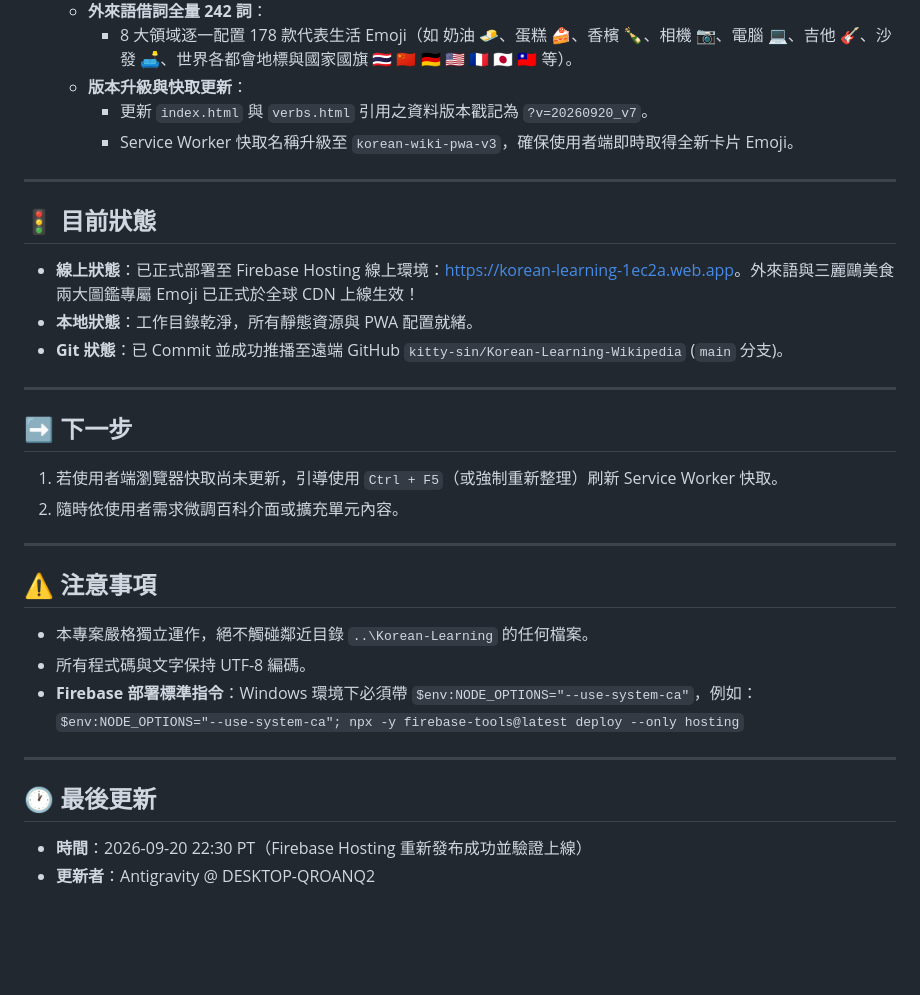
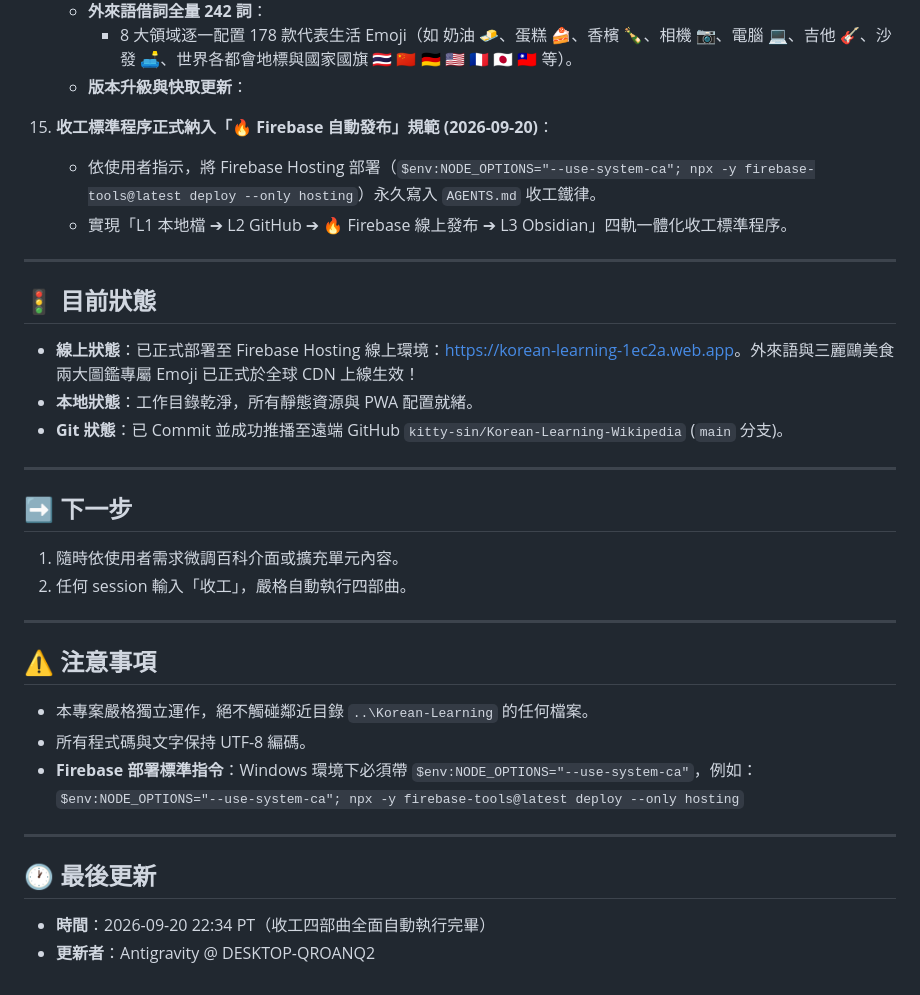
Before and after one commit to kitty-sin/Korean-Learning-Wikipedia, a Markdown page: handoff.md, the part around the change. GitHub-like rendering; blank space fills up the shorter version.

Commit message:
docs: finalize handoff sign-off record

```diff
--- a/handoff.md
+++ b/handoff.md
@@ -177,8 +177,9 @@
     - **外來語借詞全量 242 詞**：
       - 8 大領域逐一配置 178 款代表生活 Emoji（如 奶油 🧈、蛋糕 🍰、香檳 🍾、相機 📷、電腦 💻、吉他 🎸、沙發 🛋️、世界各都會地標與國家國旗 🇹🇭 🇨🇳 🇩🇪 🇺🇸 🇫🇷 🇯🇵 🇹🇼 等）。
     - **版本升級與快取更新**：
-      - 更新 `index.html` 與 `verbs.html` 引用之資料版本戳記為 `?v=20260920_v7`。
-      - Service Worker 快取名稱升級至 `korean-wiki-pwa-v3`，確保使用者端即時取得全新卡片 Emoji。
+15. **收工標準程序正式納入「🔥 Firebase 自動發布」規範 (2026-09-20)**：
+    - 依使用者指示，將 Firebase Hosting 部署（`$env:NODE_OPTIONS="--use-system-ca"; npx -y firebase-tools@latest deploy --only hosting`）永久寫入 `AGENTS.md` 收工鐵律。
+    - 實現「L1 本地檔 ➔ L2 GitHub ➔ 🔥 Firebase 線上發布 ➔ L3 Obsidian」四軌一體化收工標準程序。
 
 ---
 
@@ -192,8 +193,8 @@
 
 ## ➡️ 下一步
 
-1. 若使用者端瀏覽器快取尚未更新，引導使用 `Ctrl + F5`（或強制重新整理）刷新 Service Worker 快取。
-2. 隨時依使用者需求微調百科介面或擴充單元內容。
+1. 隨時依使用者需求微調百科介面或擴充單元內容。
+2. 任何 session 輸入「收工」，嚴格自動執行四部曲。
 
 ---
 
@@ -208,5 +209,5 @@
 
 ## 🕐 最後更新
 
-- **時間**：2026-09-20 22:30 PT（Firebase Hosting 重新發布成功並驗證上線）
+- **時間**：2026-09-20 22:34 PT（收工四部曲全面自動執行完畢）
 - **更新者**：Antigravity @ DESKTOP-QROANQ2
```
